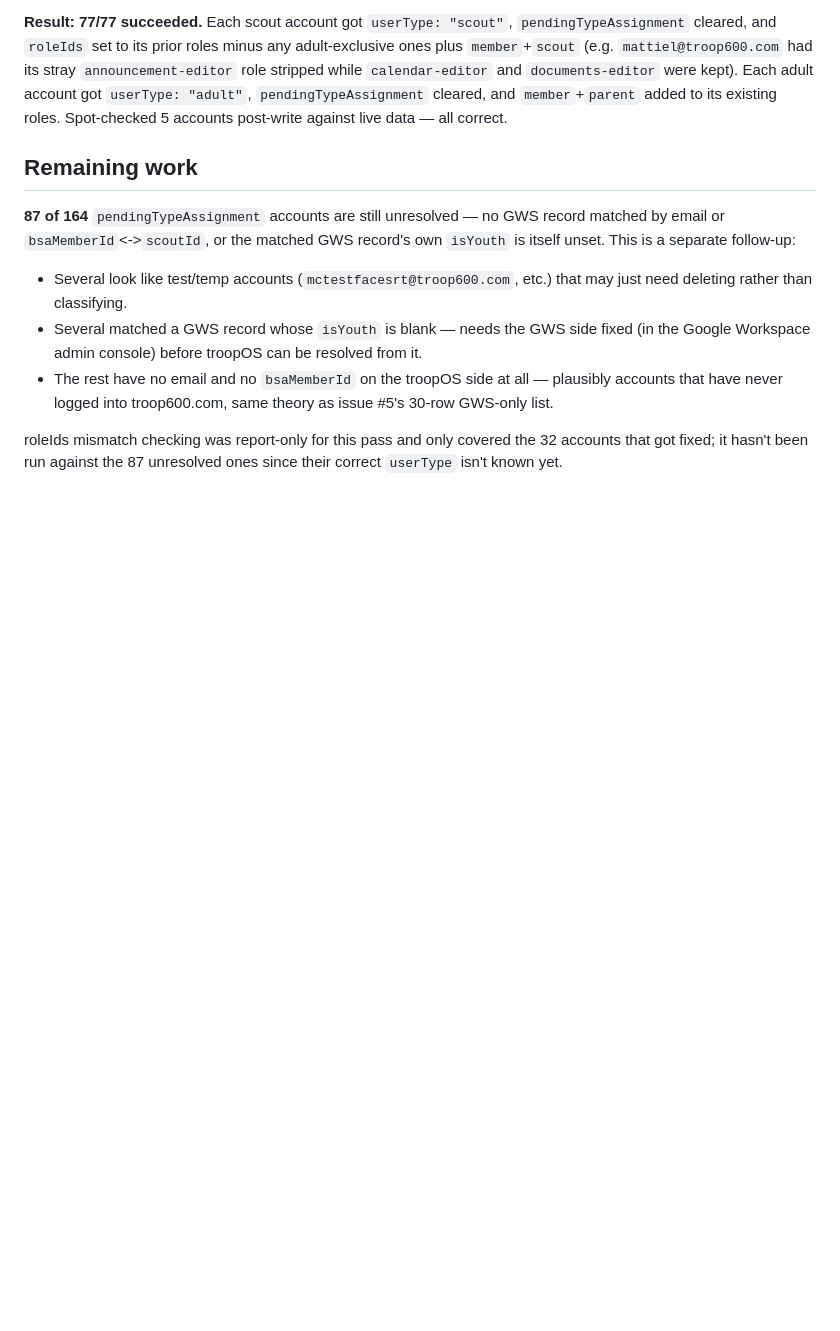
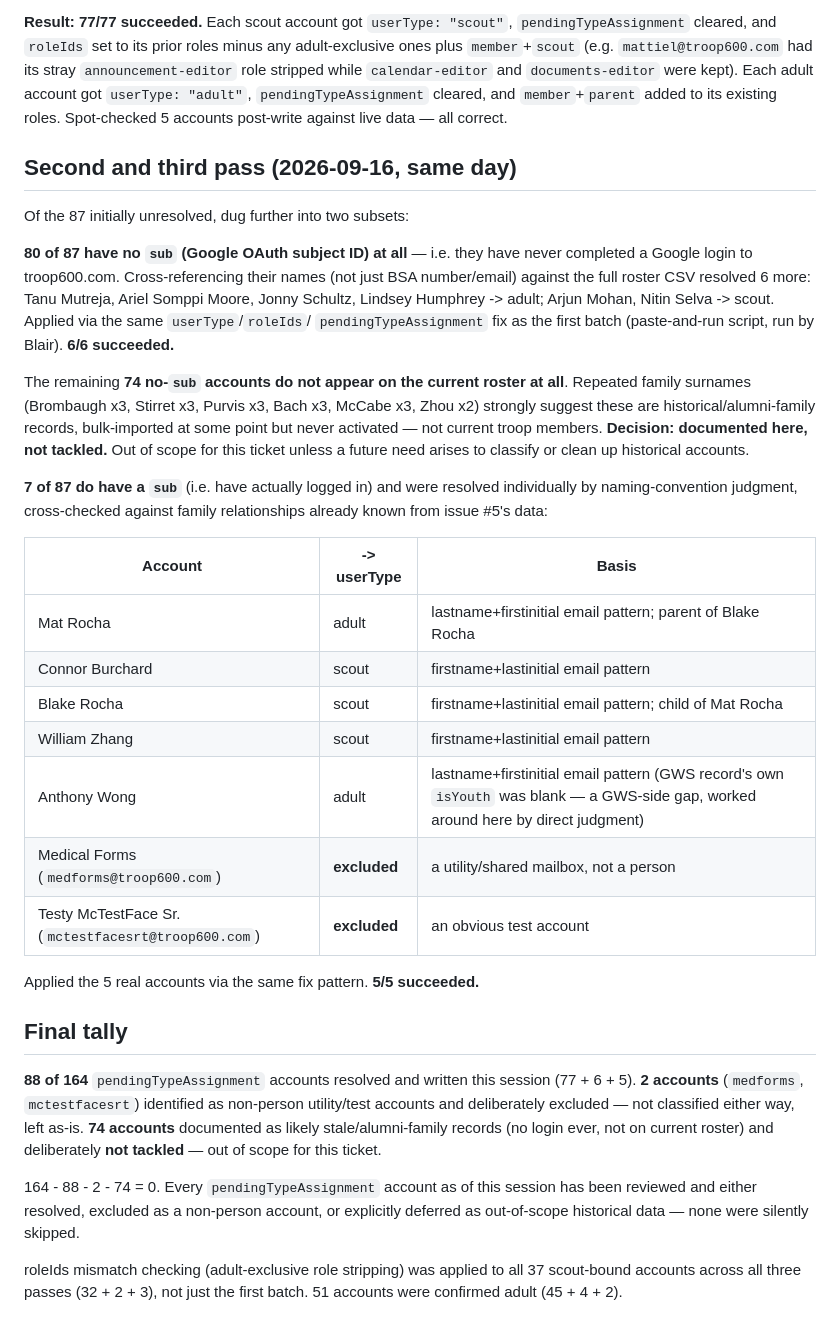
Before and after one commit to bhotchkies/ScoutSight, a Markdown page: docs/troopos-usertype-reconciliation-2026-09-16.md, the part around the change. GitHub-like rendering; blank space fills up the shorter version.

Commit message:
Close out issue #7: all 164 pendingTypeAssignment accounts accounted for
Second pass resolved 6 more via full-roster name matching (not just BSA
number). Third pass resolved 5 real logged-in accounts by naming-
convention judgment, and identified 2 non-person utility/test accounts
(medforms, mctestfacesrt) to exclude entirely.

Final: 88/164 resolved and written, 2 excluded as non-person accounts,
74 documented as likely stale/alumni-family records and deliberately
not tackled (no login ever, not on current roster). 88+2+74=164 - every
account reviewed, none silently skipped.

Co-Authored-By: Claude Sonnet 5 <noreply@anthropic.com>

```diff
--- a/docs/troopos-usertype-reconciliation-2026-09-16.md
+++ b/docs/troopos-usertype-reconciliation-2026-09-16.md
@@ -78,21 +78,55 @@ stray `announcement-editor` role stripped while `calendar-editor` and
 `pendingTypeAssignment` cleared, and `member`+`parent` added to its existing
 roles. Spot-checked 5 accounts post-write against live data — all correct.
 
-## Remaining work
+## Second and third pass (2026-09-16, same day)
 
-**87 of 164** `pendingTypeAssignment` accounts are still unresolved — no GWS
-record matched by email or `bsaMemberId`<->`scoutId`, or the matched GWS record's
-own `isYouth` is itself unset. This is a separate follow-up:
+Of the 87 initially unresolved, dug further into two subsets:
 
-- Several look like test/temp accounts (`mctestfacesrt@troop600.com`, etc.) that
-  may just need deleting rather than classifying.
-- Several matched a GWS record whose `isYouth` is blank — needs the GWS side
-  fixed (in the Google Workspace admin console) before troopOS can be resolved
-  from it.
-- The rest have no email and no `bsaMemberId` on the troopOS side at all —
-  plausibly accounts that have never logged into troop600.com, same theory as
-  issue #5's 30-row GWS-only list.
+**80 of 87 have no `sub` (Google OAuth subject ID) at all** — i.e. they have
+never completed a Google login to troop600.com. Cross-referencing their names
+(not just BSA number/email) against the full roster CSV resolved 6 more: Tanu
+Mutreja, Ariel Somppi Moore, Jonny Schultz, Lindsey Humphrey -> adult; Arjun
+Mohan, Nitin Selva -> scout. Applied via the same `userType`/`roleIds`/
+`pendingTypeAssignment` fix as the first batch (paste-and-run script, run by
+Blair). **6/6 succeeded.**
 
-roleIds mismatch checking was report-only for this pass and only covered the 32
-accounts that got fixed; it hasn't been run against the 87 unresolved ones since
-their correct `userType` isn't known yet.
+The remaining **74 no-`sub` accounts do not appear on the current roster at
+all**. Repeated family surnames (Brombaugh x3, Stirret x3, Purvis x3, Bach x3,
+McCabe x3, Zhou x2) strongly suggest these are historical/alumni-family records,
+bulk-imported at some point but never activated — not current troop members.
+**Decision: documented here, not tackled.** Out of scope for this ticket unless
+a future need arises to classify or clean up historical accounts.
+
+**7 of 87 do have a `sub`** (i.e. have actually logged in) and were resolved
+individually by naming-convention judgment, cross-checked against family
+relationships already known from issue #5's data:
+
+| Account | -> userType | Basis |
+|---|---|---|
+| Mat Rocha | adult | lastname+firstinitial email pattern; parent of Blake Rocha |
+| Connor Burchard | scout | firstname+lastinitial email pattern |
+| Blake Rocha | scout | firstname+lastinitial email pattern; child of Mat Rocha |
+| William Zhang | scout | firstname+lastinitial email pattern |
+| Anthony Wong | adult | lastname+firstinitial email pattern (GWS record's own `isYouth` was blank — a GWS-side gap, worked around here by direct judgment) |
+| Medical Forms (`medforms@troop600.com`) | **excluded** | a utility/shared mailbox, not a person |
+| Testy McTestFace Sr. (`mctestfacesrt@troop600.com`) | **excluded** | an obvious test account |
+
+Applied the 5 real accounts via the same fix pattern. **5/5 succeeded.**
+
+## Final tally
+
+**88 of 164** `pendingTypeAssignment` accounts resolved and written this session
+(77 + 6 + 5). **2 accounts** (`medforms`, `mctestfacesrt`) identified as
+non-person utility/test accounts and deliberately excluded — not classified
+either way, left as-is. **74 accounts** documented as likely stale/alumni-family
+records (no login ever, not on current roster) and deliberately **not tackled**
+— out of scope for this ticket.
+
+164 - 88 - 2 - 74 = 0. Every `pendingTypeAssignment` account as of this session
+has been reviewed and either resolved, excluded as a non-person account, or
+explicitly deferred as out-of-scope historical data — none were silently
+skipped.
+
+roleIds mismatch checking (adult-exclusive role stripping) was applied to all
+37 scout-bound accounts across all three passes (32 + 2 + 3), not just the
+first batch. 51 accounts were confirmed adult (45 + 4 + 2).
```
